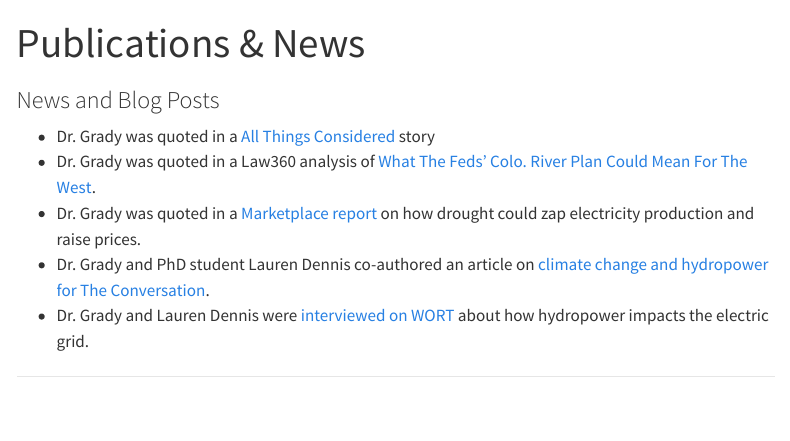
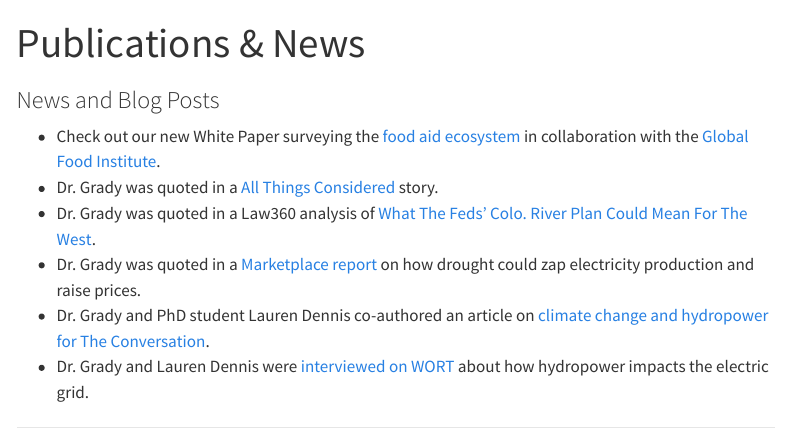
Before and after one commit to cag81/fewslab_website, a Quarto document (research.qmd): the page in a window 1100 px wide, from its top. Rendered offline with R 4.5, knitr and Pandoc in place of Quarto, with nearby package versions; menus at the side of the page are left out.

Commit message:
Update research.qmd

````diff
--- a/research.qmd
+++ b/research.qmd
@@ -15,7 +15,8 @@ source("_common.R")
 ```
 
 ### News and Blog Posts
-- Dr. Grady was quoted in a [All Things Considered](https://www.npr.org/2025/07/04/nx-s1-5454884/why-hydropower-faces-more-barriers-than-wind-or-solar) story
+- Check out our new White Paper surveying the [food aid ecosystem](https://globalfoodinstitute.gwu.edu/sites/g/files/zaxdzs5956/files/2025-11/gfi-2526-194-gfi-white-paper-oct2025-web-optimized.pdf) in collaboration with the [Global Food Institute](https://globalfoodinstitute.gwu.edu/).
+- Dr. Grady was quoted in a [All Things Considered](https://www.npr.org/2025/07/04/nx-s1-5454884/why-hydropower-faces-more-barriers-than-wind-or-solar) story.
 - Dr. Grady was quoted in a Law360 analysis of [What The Feds’ Colo. River Plan Could Mean For The West](https://www.law360.com/articles/1597564/what-the-feds-colo-river-plan-could-mean-for-the-west).
 - Dr. Grady was quoted in a [Marketplace report](https://www.marketplace.org/2022/08/18/how-drought-zaps-electricity-production-and-drives-up-prices/) on how drought could zap electricity production and raise prices.
 - Dr. Grady and PhD student Lauren Dennis co-authored an article on [climate change and hydropower for The Conversation](https://theconversation.com/hydropowers-future-is-clouded-by-droughts-floods-and-climate-change-its-also-essential-to-the-us-electric-grid-182314).
````
